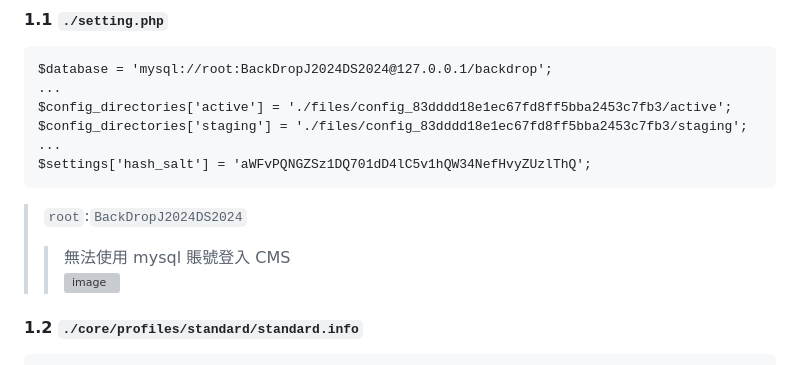
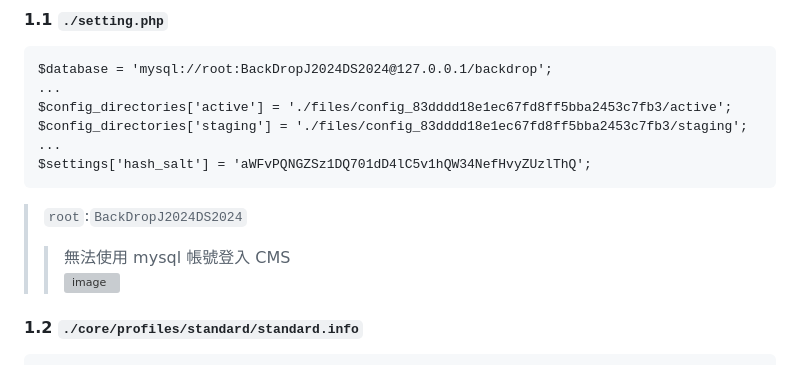
Before and after one commit to Chw41/My-CTF-Challenges, a Markdown page: HackTheBox/HackTheBox_ Dog Writeup.md, the part around the change. Rendered like a GitHub page; grey boxes are pictures that could not be loaded.

````diff
--- a/HackTheBox/HackTheBox_ Dog Writeup.md
+++ b/HackTheBox/HackTheBox_ Dog Writeup.md
@@ -95,7 +95,7 @@ $config_directories['staging'] = './files/config_83dddd18e1ec67fd8ff5bba2453c7fb
 $settings['hash_salt'] = 'aWFvPQNGZSz1DQ701dD4lC5v1hQW34NefHvyZUzlThQ';
 ```
 > `root`:`BackDropJ2024DS2024`
-> > 無法使用 mysql 賬號登入 CMS\
+> > 無法使用 mysql 帳號登入 CMS\
 > > ![image](https://hackmd.io/_uploads/Bk0W32k1xx.png)
 
 #### 1.2 `./core/profiles/standard/standard.info`
````
